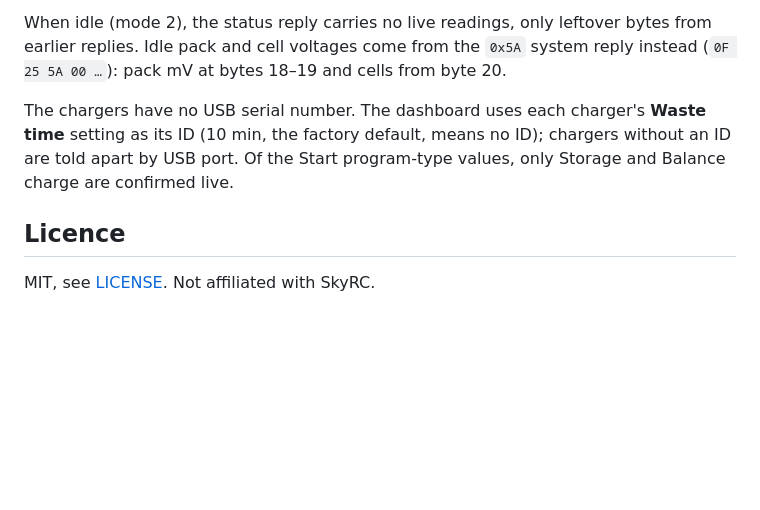
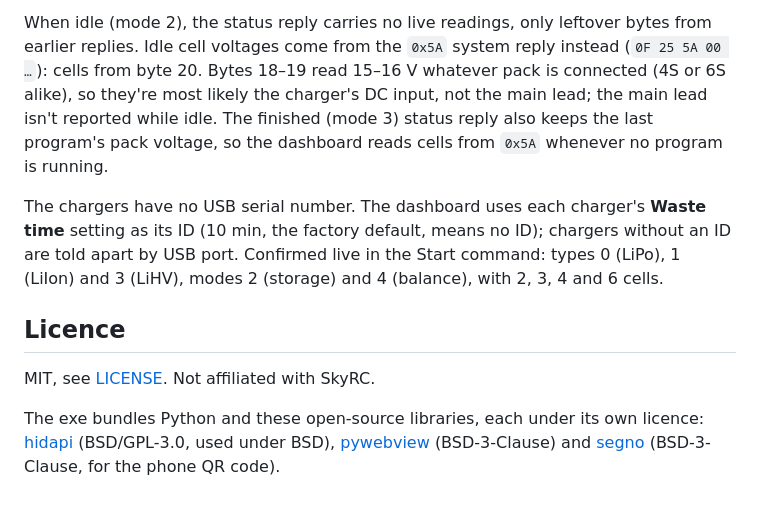
Before and after one commit to RobWiersma/ChargerDash, a Markdown page: README.md, the part around the change printed below. Drawn GitHub-style; blank space fills up the shorter version.

```diff
--- a/README.md
+++ b/README.md
@@ -113,13 +139,22 @@ Commands (taken from SkyRC ChargeMaster's own code), each acknowledged with `F0
   For example, 6S storage at 1 A is `0F 16 05 00 00 06 02 03 E8 03 E8 0C 80 10 68 00 00 00 00 00 00 00 00 E7 FF FF`.
 
 When idle (mode 2), the status reply carries no live readings, only leftover bytes from earlier
-replies. Idle pack and cell voltages come from the `0x5A` system reply instead
-(`0F 25 5A 00 …`): pack mV at bytes 18–19 and cells from byte 20.
+replies. Idle cell voltages come from the `0x5A` system reply instead (`0F 25 5A 00 …`):
+cells from byte 20. Bytes 18–19 read 15–16 V whatever pack is connected (4S or 6S alike), so
+they're most likely the charger's DC input, not the main lead; the main lead isn't reported while
+idle. The finished (mode 3) status reply also keeps the last program's pack voltage, so the
+dashboard reads cells from `0x5A` whenever no program is running.
 
 The chargers have no USB serial number. The dashboard uses each charger's **Waste time** setting
 as its ID (10 min, the factory default, means no ID); chargers without an ID are told apart by
-USB port. Of the Start program-type values, only Storage and Balance charge are confirmed live.
+USB port. Confirmed live in the Start command: types 0 (LiPo), 1 (LiIon) and 3 (LiHV), modes
+2 (storage) and 4 (balance), with 2, 3, 4 and 6 cells.
 
 ## Licence
 
 MIT, see [LICENSE](LICENSE). Not affiliated with SkyRC.
+
+The exe bundles Python and these open-source libraries, each under its own licence:
+[hidapi](https://github.com/trezor/cython-hidapi) (BSD/GPL-3.0, used under BSD),
+[pywebview](https://github.com/r0x0r/pywebview) (BSD-3-Clause) and
+[segno](https://github.com/heuer/segno) (BSD-3-Clause, for the phone QR code).
```
Also changed, not shown: other parts of README.md (+35 -9 lines), screenshots/all-chargers.png, screenshots/charging-dark.png, screenshots/charging.png, screenshots/phone.png, 3 other files.
